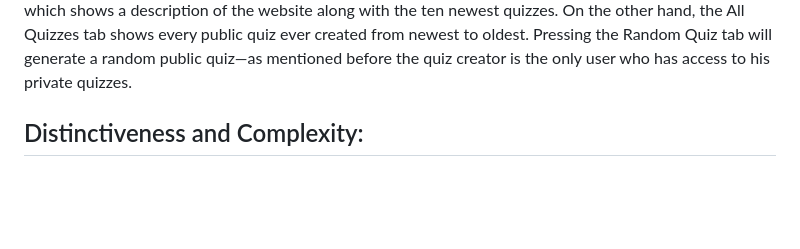
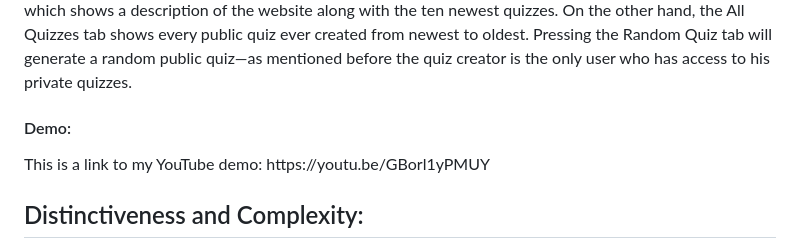
Before and after one commit to skateb2020/quizzical-quizzes, a Markdown page: README.md, the part around the change. Drawn GitHub-style; blank space fills up the shorter version.

```diff
--- a/README.md
+++ b/README.md
@@ -4,6 +4,8 @@
 Quizzical Quizzes is an entertaining website where you can take quizzes created by yourself or others. The quizzes can be used for a variety of purposes including studying, trivia, or just for fun. Once you create an account you earn ten points for every question you answer correctly.
 <h4>How to Use:</h4>
 A user can take quizzes on Quizzical Quizzes without being a member or logged in, but he will not receive points for every question he answers correctly. Once a member, a user can create his own quizzes through the Create Quizzes tab with the option of keeping his quizzes public or private. Private quizzes are only accessible to the user who created them, but public quizzes can be viewed and taken by everyone. When logged in, the user has to press his username to access his account details, including his point count, and all of the quizzes he has created—public and private. The Home tag is the default  page of Quizzical Quizzes, which shows a description of the website along with the ten newest quizzes. On the other hand, the All Quizzes tab shows every public quiz ever created from newest to oldest. Pressing the Random Quiz tab will generate a random public quiz—as mentioned before the quiz creator is the only user who has access to his private quizzes.
+<h4>Demo:</h4>
+This is a link to my YouTube demo: https://youtu.be/GBorl1yPMUY
 
 <h2>Distinctiveness and Complexity:</h2>
 
```
